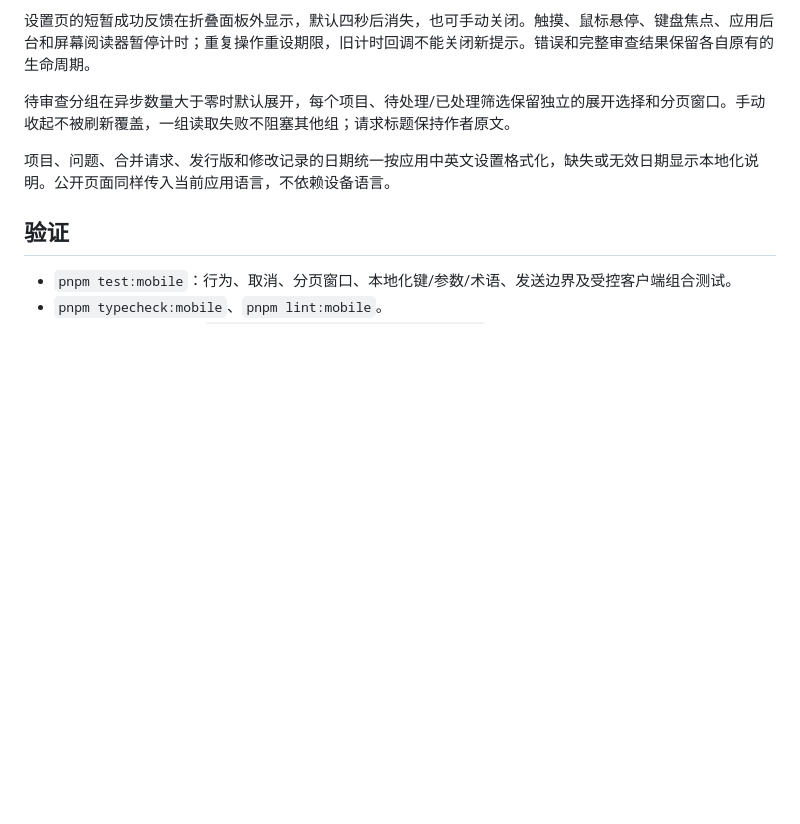
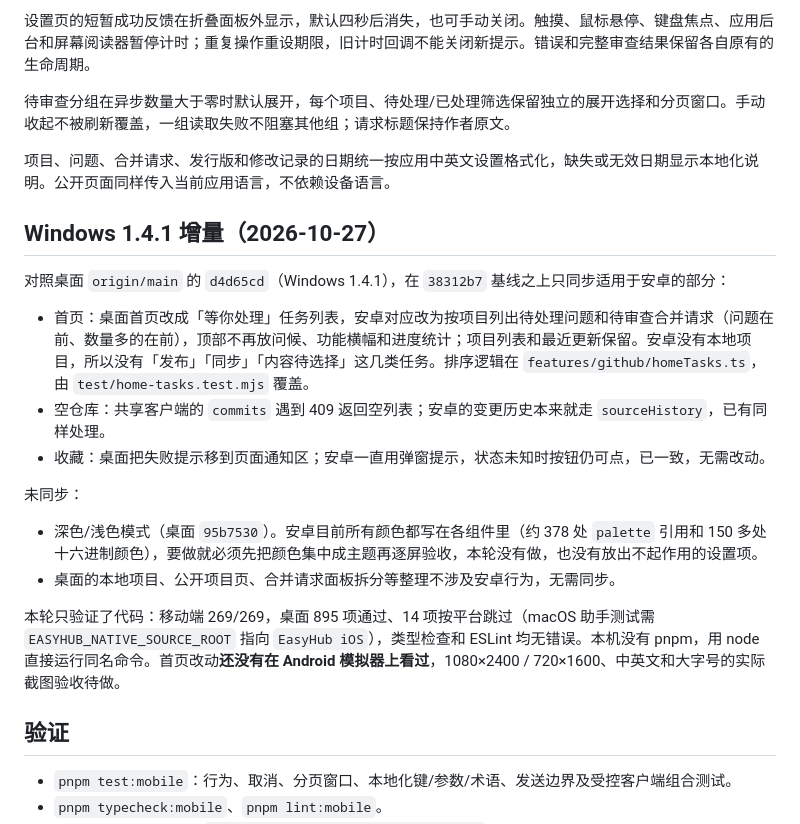
Before and after one commit to FuFu-Flash/EasyHub, a Markdown page: docs/android-workspace.md, the part around the change. GitHub-like rendering; blank space fills up the shorter version.

Commit message:
文档：记录对照 Windows 1.4.1 的安卓同步范围和未完成项
Co-Authored-By: Claude Sonnet 5.5 <noreply@anthropic.com>

```diff
--- a/docs/android-workspace.md
+++ b/docs/android-workspace.md
@@ -36,6 +36,21 @@ Java/Dalvik 与原生组件仍与桌面存放在同一个组件发行版，按
 
 项目、问题、合并请求、发行版和修改记录的日期统一按应用中英文设置格式化，缺失或无效日期显示本地化说明。公开页面同样传入当前应用语言，不依赖设备语言。
 
+## Windows 1.4.1 增量（2026-10-27）
+
+对照桌面 `origin/main` 的 `d4d65cd`（Windows 1.4.1），在 `38312b7` 基线之上只同步适用于安卓的部分：
+
+- 首页：桌面首页改成「等你处理」任务列表，安卓对应改为按项目列出待处理问题和待审查合并请求（问题在前、数量多的在前），顶部不再放问候、功能横幅和进度统计；项目列表和最近更新保留。安卓没有本地项目，所以没有「发布」「同步」「内容待选择」这几类任务。排序逻辑在 `features/github/homeTasks.ts`，由 `test/home-tasks.test.mjs` 覆盖。
+- 空仓库：共享客户端的 `commits` 遇到 409 返回空列表；安卓的变更历史本来就走 `sourceHistory`，已有同样处理。
+- 收藏：桌面把失败提示移到页面通知区；安卓一直用弹窗提示，状态未知时按钮仍可点，已一致，无需改动。
+
+未同步：
+
+- 深色/浅色模式（桌面 `95b7530`）。安卓目前所有颜色都写在各组件里（约 378 处 `palette` 引用和 150 多处十六进制颜色），要做就必须先把颜色集中成主题再逐屏验收，本轮没有做，也没有放出不起作用的设置项。
+- 桌面的本地项目、公开项目页、合并请求面板拆分等整理不涉及安卓行为，无需同步。
+
+本轮只验证了代码：移动端 269/269，桌面 895 项通过、14 项按平台跳过（macOS 助手测试需 `EASYHUB_NATIVE_SOURCE_ROOT` 指向 `EasyHub iOS`），类型检查和 ESLint 均无错误。本机没有 pnpm，用 node 直接运行同名命令。首页改动**还没有在 Android 模拟器上看过**，1080×2400 / 720×1600、中英文和大字号的实际截图验收待做。
+
 ## 验证
 
 - `pnpm test:mobile`：行为、取消、分页窗口、本地化键/参数/术语、发送边界及受控客户端组合测试。
```
Also changed, not shown: docs/android-parity.md (+1 -1 lines).
